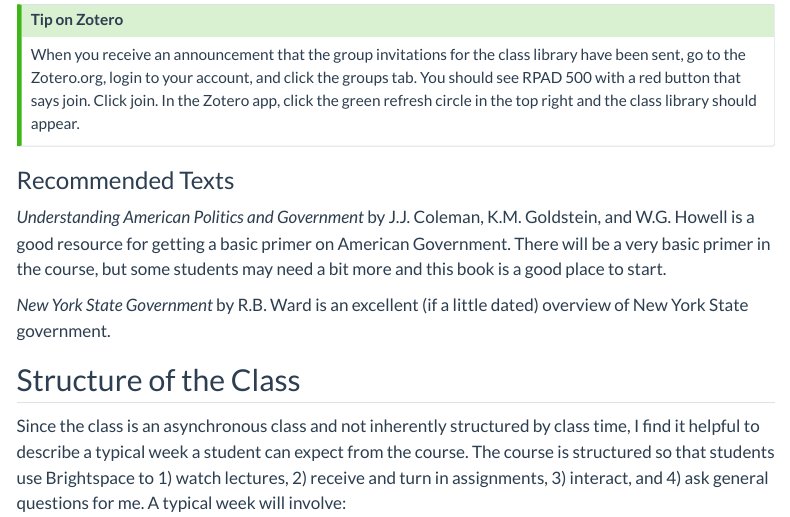
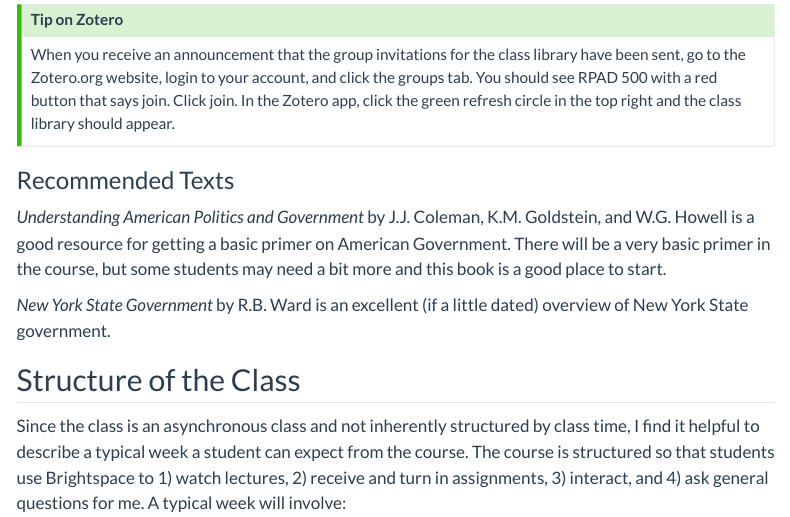
Before and after one commit to stevebholt/rpad500, a Quarto document (syllabus500.qmd): the page in a window 1100 px wide, from 1560 px down. Rendered offline with R 4.5, knitr and Pandoc in place of Quarto, with nearby package versions; menus at the side of the page are left out.

Commit message:
Update syllabus500.qmd

```diff
--- a/syllabus500.qmd
+++ b/syllabus500.qmd
@@ -43,7 +43,7 @@ There are a variety of citation organizer software options out there for researc
 ::: callout-tip
 ## Tip on Zotero
 
-When you receive an announcement that the group invitations for the class library have been sent, go to the Zotero.org, login to your account, and click the groups tab. You should see RPAD 500 with a red button that says join. Click join. In the Zotero app, click the green refresh circle in the top right and the class library should appear.
+When you receive an announcement that the group invitations for the class library have been sent, go to the Zotero.org website, login to your account, and click the groups tab. You should see RPAD 500 with a red button that says join. Click join. In the Zotero app, click the green refresh circle in the top right and the class library should appear.
 :::
 
 ### Recommended Texts
```
